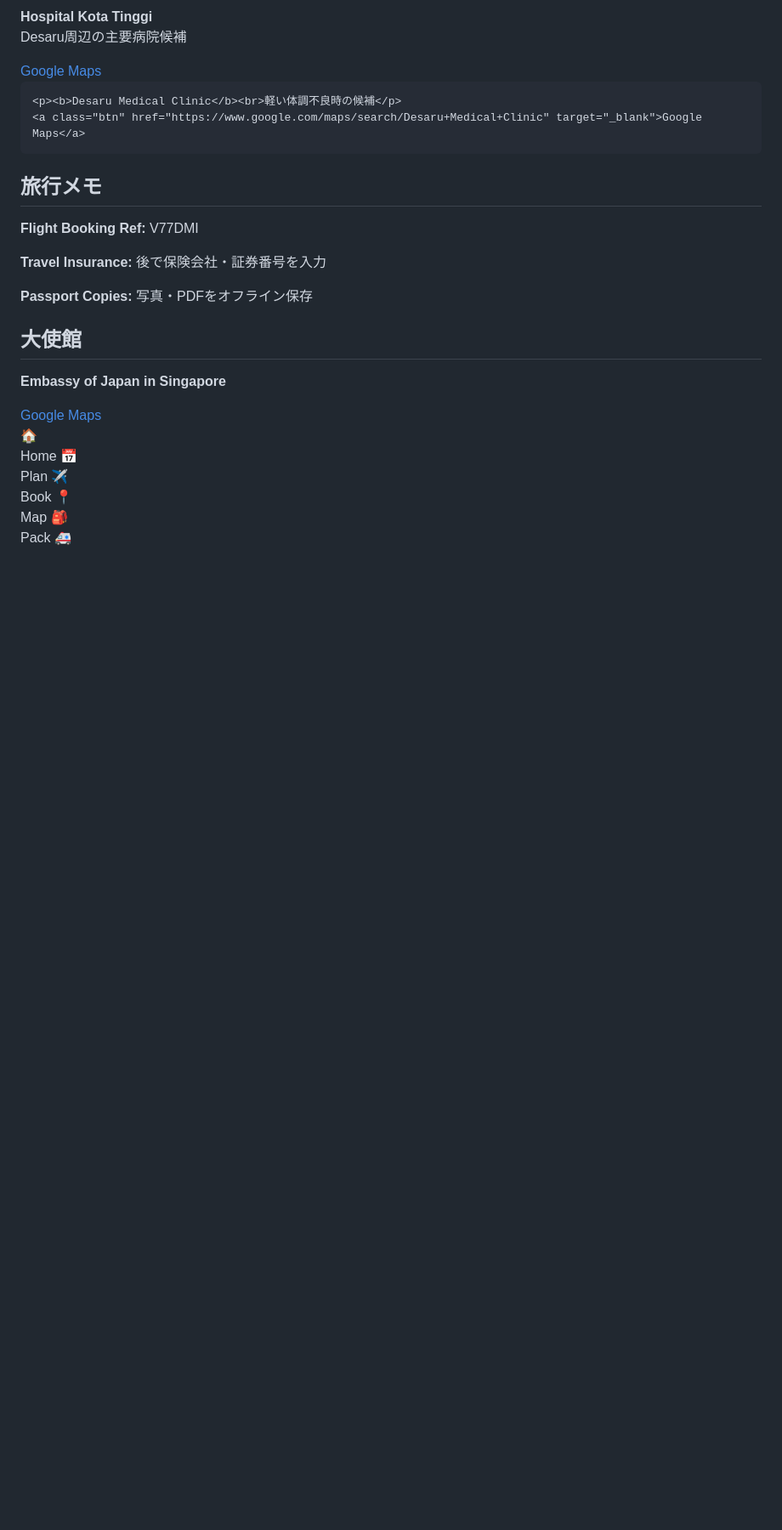
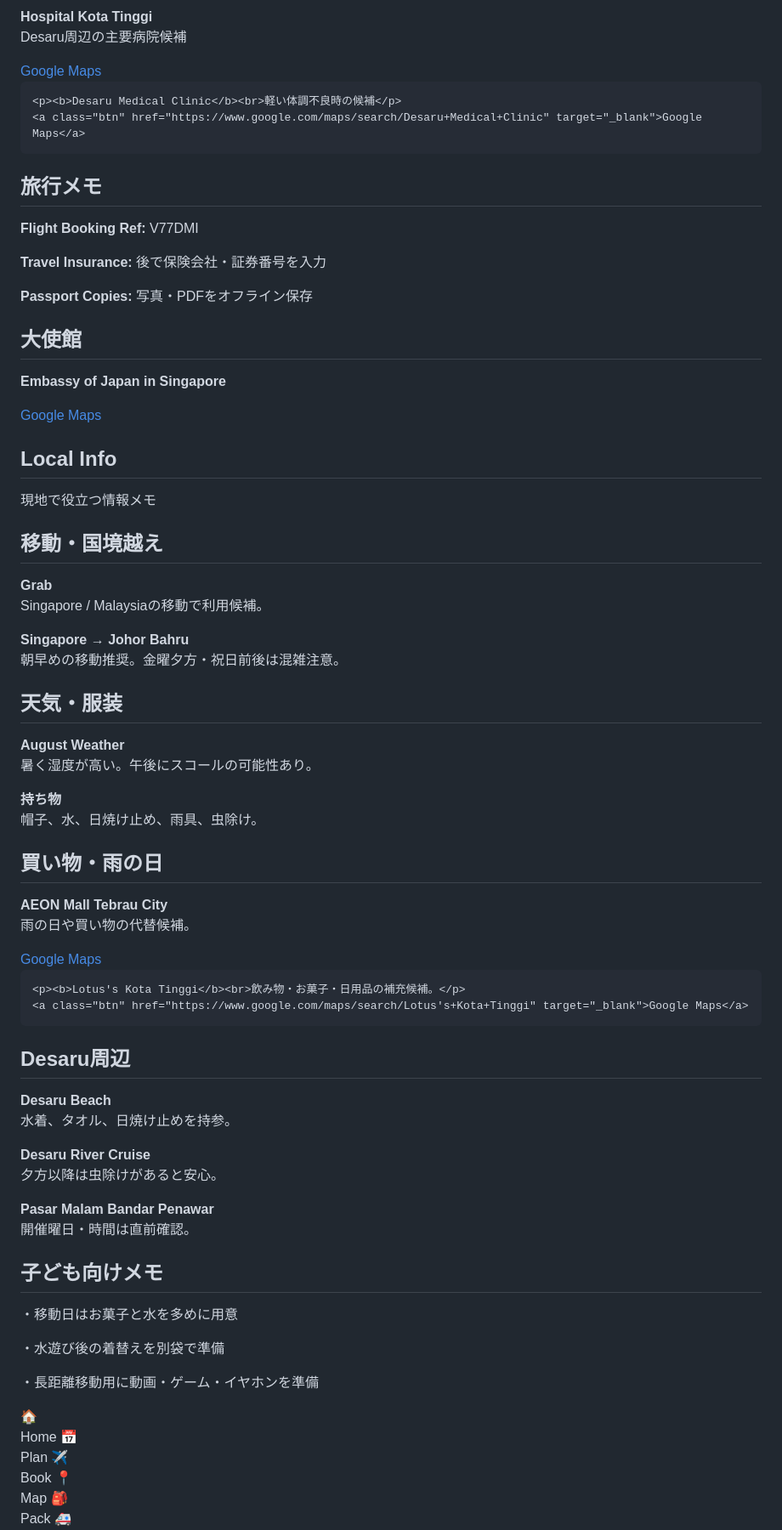
Before and after one commit to jinbei02-del/Singapore-Trip-2026, a Markdown page: README.md, the part around one of its changes. Shown at 85% size. GitHub-like rendering; blank space fills up the shorter version.

Commit message:
README.md を更新

```diff
--- a/README.md
+++ b/README.md
@@ -115,6 +115,48 @@ nav button{border:0;background:white;padding:8px;font-size:11px}
   </div>
 </section>
 
+<section id="local" class="page">
+  <div class="card">
+    <h2>Local Info</h2>
+    <p class="small">現地で役立つ情報メモ</p>
+  </div>
+
+  <div class="card">
+    <h2>移動・国境越え</h2>
+    <p><b>Grab</b><br>Singapore / Malaysiaの移動で利用候補。</p>
+    <p><b>Singapore → Johor Bahru</b><br>朝早めの移動推奨。金曜夕方・祝日前後は混雑注意。</p>
+  </div>
+
+  <div class="card">
+    <h2>天気・服装</h2>
+    <p><b>August Weather</b><br>暑く湿度が高い。午後にスコールの可能性あり。</p>
+    <p><b>持ち物</b><br>帽子、水、日焼け止め、雨具、虫除け。</p>
+  </div>
+
+  <div class="card">
+    <h2>買い物・雨の日</h2>
+    <p><b>AEON Mall Tebrau City</b><br>雨の日や買い物の代替候補。</p>
+    <a class="btn" href="https://www.google.com/maps/search/AEON+Mall+Tebrau+City" target="_blank">Google Maps</a>
+
+    <p><b>Lotus's Kota Tinggi</b><br>飲み物・お菓子・日用品の補充候補。</p>
+    <a class="btn" href="https://www.google.com/maps/search/Lotus's+Kota+Tinggi" target="_blank">Google Maps</a>
+  </div>
+
+  <div class="card">
+    <h2>Desaru周辺</h2>
+    <p><b>Desaru Beach</b><br>水着、タオル、日焼け止めを持参。</p>
+    <p><b>Desaru River Cruise</b><br>夕方以降は虫除けがあると安心。</p>
+    <p><b>Pasar Malam Bandar Penawar</b><br>開催曜日・時間は直前確認。</p>
+  </div>
+
+  <div class="card">
+    <h2>子ども向けメモ</h2>
+    <p>・移動日はお菓子と水を多めに用意</p>
+    <p>・水遊び後の着替えを別袋で準備</p>
+    <p>・長距離移動用に動画・ゲーム・イヤホンを準備</p>
+  </div>
+</section>
+
 <nav>
 <button onclick="show('home')">🏠<br>Home</button>
 <button onclick="show('plan')">📅<br>Plan</button>
```
Also changed, not shown: other parts of README.md (+1 -0 lines).
